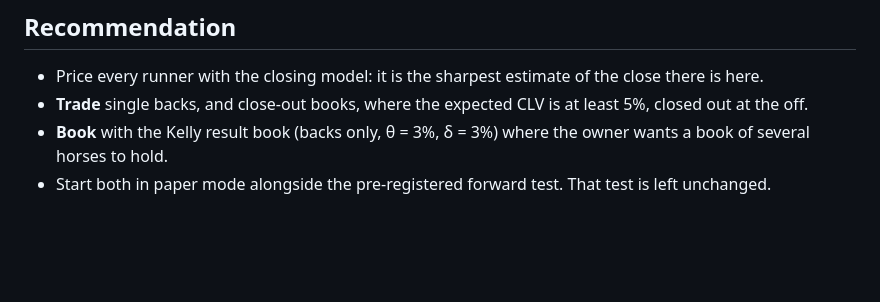
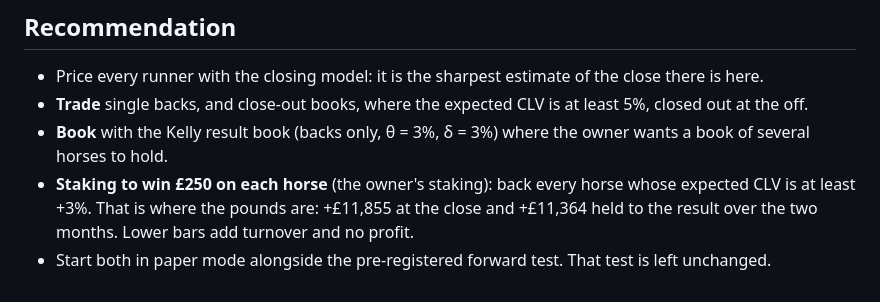
Before and after one commit to tomwilson41986/ashcroft, a Markdown page: reports/race_book_model.md, the part around one of its changes. GitHub-like rendering; blank space fills up the shorter version.

```diff
--- a/reports/race_book_model.md
+++ b/reports/race_book_model.md
@@ -212,4 +259,7 @@ With the lay price 2% worse, the close book with lays still makes +13.5%.
 - **Trade** single backs, and close-out books, where the expected CLV is at least 5%, closed out at the off.
 - **Book** with the Kelly result book (backs only, θ = 3%, δ = 3%) where the owner wants a book of several
   horses to hold.
+- **Staking to win £250 on each horse** (the owner's staking): back every horse whose expected CLV is at
+  least +3%. That is where the pounds are: +£11,855 at the close and +£11,364 held to the result over the two
+  months. Lower bars add turnover and no profit.
 - Start both in paper mode alongside the pre-registered forward test. That test is left unchanged.
```
Also changed, not shown: other parts of reports/race_book_model.md (+47 -0 lines).
